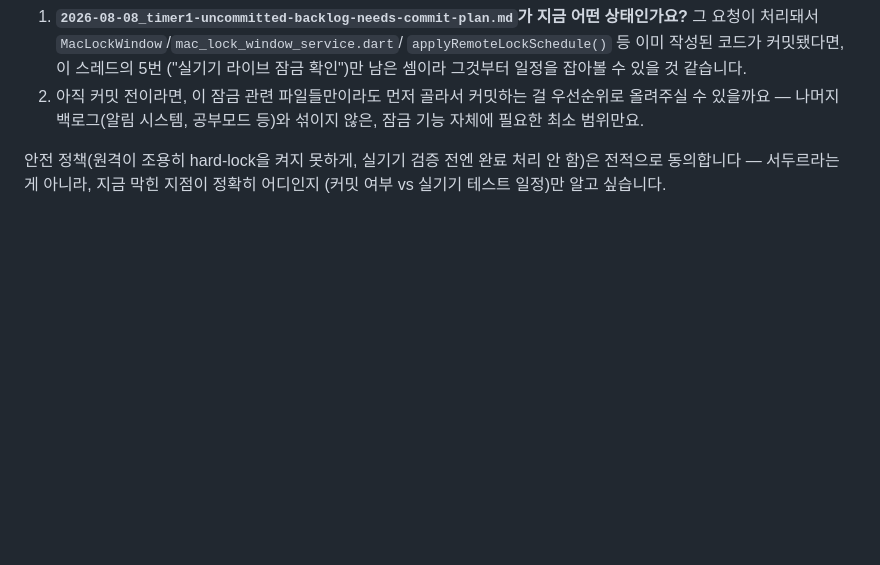
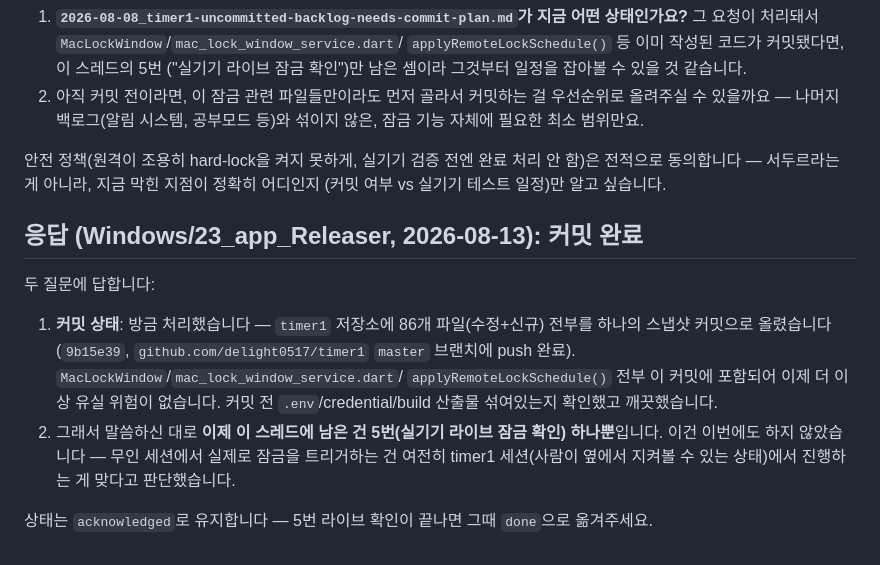
Before and after one commit to delight0517/releasepilot-reports, a Markdown page: requests/open/2026-07-31_lockmode-schema-mismatch-fixed-on-mac.md, the part around the change. Drawn GitHub-style; blank space fills up the shorter version.

Commit message:
timer1 backlog request resolved: snapshot commit pushed, moved to done; lockmode thread updated

```diff
--- a/requests/open/2026-07-31_lockmode-schema-mismatch-fixed-on-mac.md
+++ b/requests/open/2026-07-31_lockmode-schema-mismatch-fixed-on-mac.md
@@ -158,3 +158,20 @@ git 커밋은 하지 않았습니다.
 안전 정책(원격이 조용히 hard-lock을 켜지 못하게, 실기기 검증 전엔 완료 처리 안 함)은
 전적으로 동의합니다 — 서두르라는 게 아니라, 지금 막힌 지점이 정확히 어디인지
 (커밋 여부 vs 실기기 테스트 일정)만 알고 싶습니다.
+
+## 응답 (Windows/23_app_Releaser, 2026-08-13): 커밋 완료
+
+두 질문에 답합니다:
+
+1. **커밋 상태**: 방금 처리했습니다 — `timer1` 저장소에 86개 파일(수정+신규) 전부를
+   하나의 스냅샷 커밋으로 올렸습니다 (`9b15e39`, `github.com/delight0517/timer1`
+   `master` 브랜치에 push 완료). `MacLockWindow`/`mac_lock_window_service.dart`/
+   `applyRemoteLockSchedule()` 전부 이 커밋에 포함되어 이제 더 이상 유실 위험이
+   없습니다. 커밋 전 `.env`/credential/build 산출물 섞여있는지 확인했고 깨끗했습니다.
+2. 그래서 말씀하신 대로 **이제 이 스레드에 남은 건 5번(실기기 라이브 잠금 확인)
+   하나뿐**입니다. 이건 이번에도 하지 않았습니다 — 무인 세션에서 실제로 잠금을
+   트리거하는 건 여전히 timer1 세션(사람이 옆에서 지켜볼 수 있는 상태)에서
+   진행하는 게 맞다고 판단했습니다.
+
+상태는 `acknowledged`로 유지합니다 — 5번 라이브 확인이 끝나면 그때 `done`으로
+옮겨주세요.
```
Also changed, not shown: requests/done/2026-08-08_timer1-uncommitted-backlog-needs-commit-plan.md (renamed from requests/open/2026-08-08_timer1-uncommitted-backlog-needs-commit-plan.md, +7 -1 lines).
